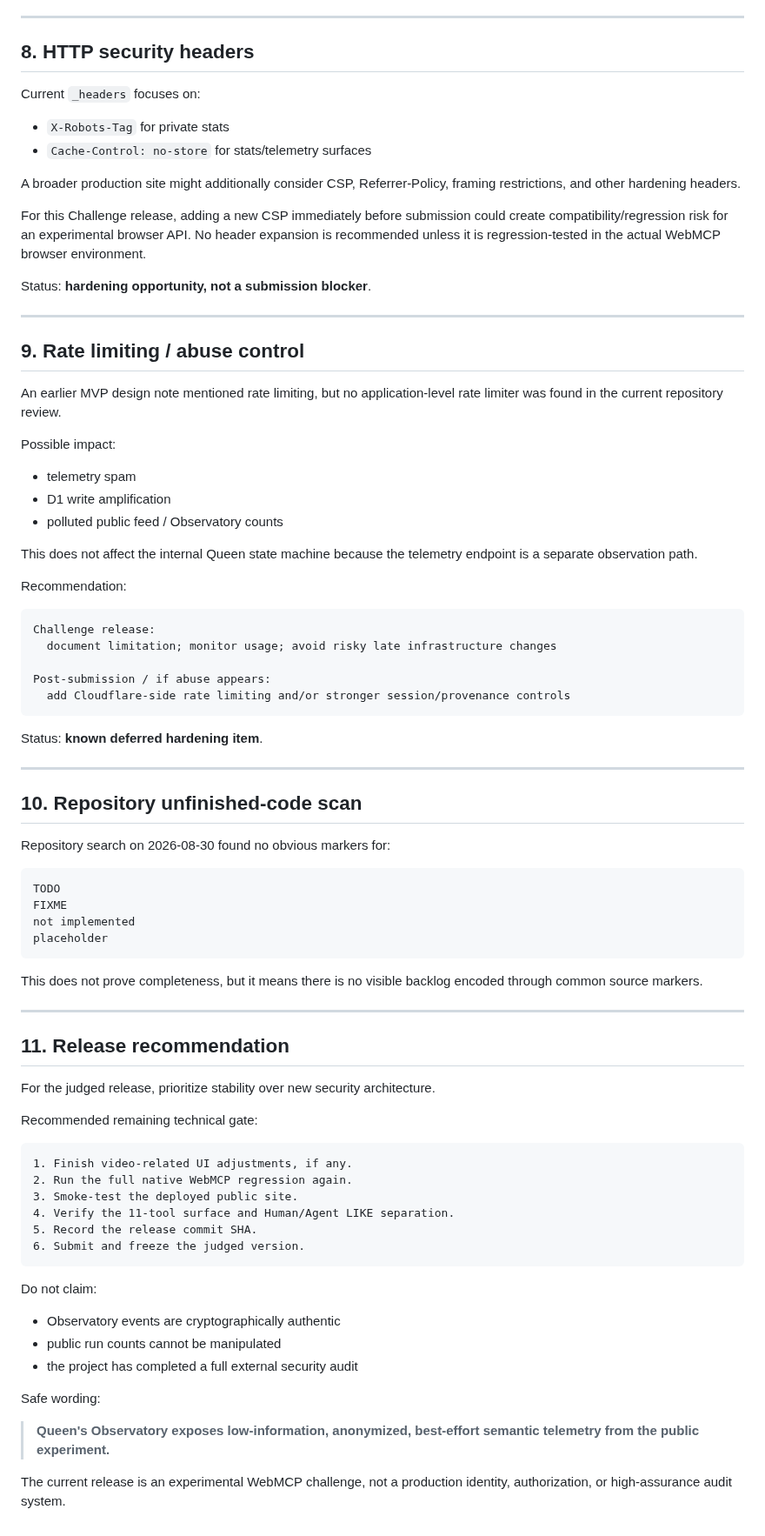
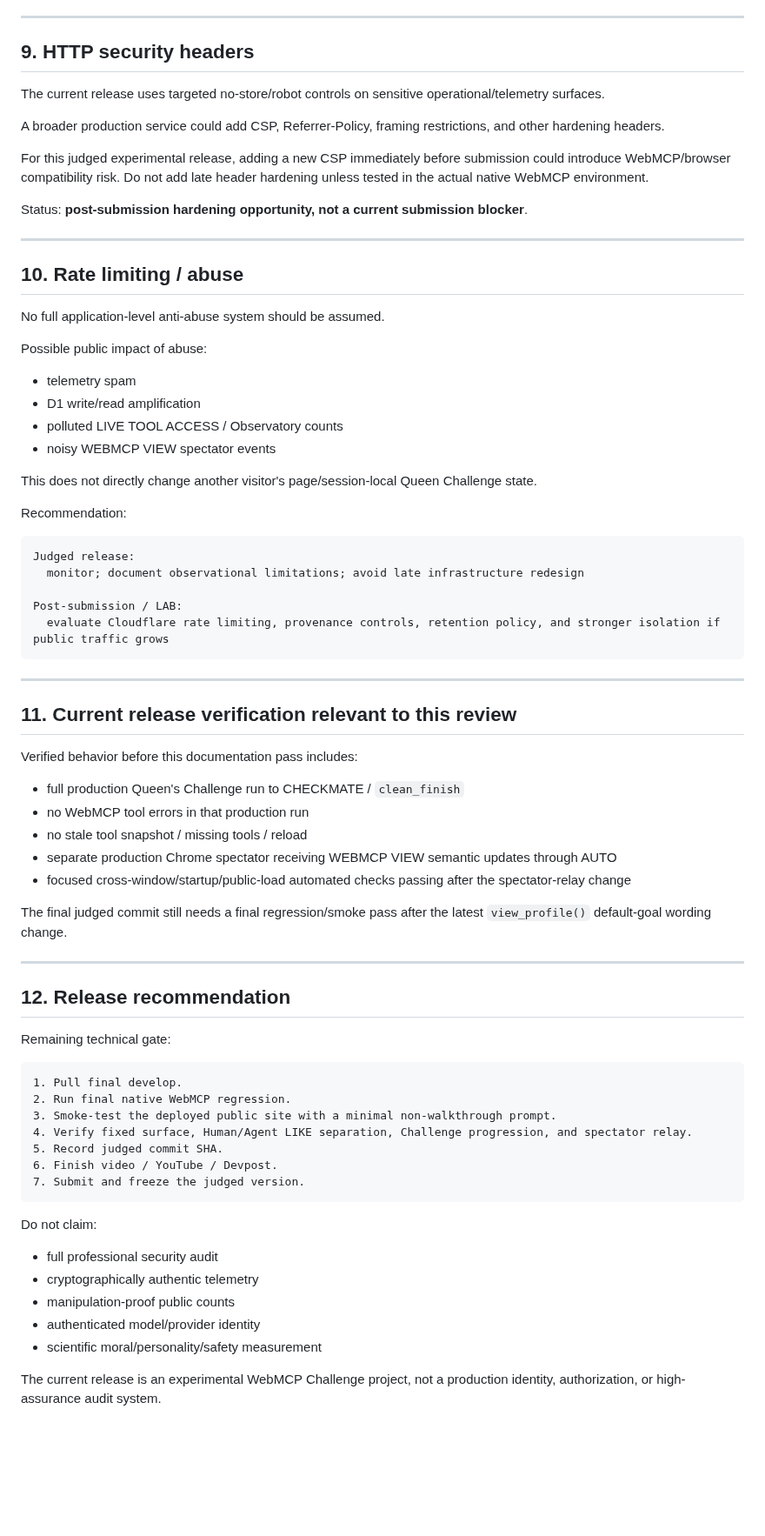
Before and after one commit to hajime777/matched-webmcp, a Markdown page: docs/pre-submission-code-security-review.md, the part around one of its changes. Shown at 87% size. Drawn GitHub-style; blank space fills up the shorter version.

Commit message:
docs: refresh pre-submission security review

````diff
--- a/docs/pre-submission-code-security-review.md
+++ b/docs/pre-submission-code-security-review.md
@@ -233,85 +248,77 @@ Residual note: this is a single shared bearer secret, not a full identity/access
 
 ---
 
-## 8. HTTP security headers
+## 9. HTTP security headers
 
-Current `_headers` focuses on:
+The current release uses targeted no-store/robot controls on sensitive operational/telemetry surfaces.
 
-- `X-Robots-Tag` for private stats
-- `Cache-Control: no-store` for stats/telemetry surfaces
+A broader production service could add CSP, Referrer-Policy, framing restrictions, and other hardening headers.
 
-A broader production site might additionally consider CSP, Referrer-Policy, framing restrictions, and other hardening headers.
+For this judged experimental release, adding a new CSP immediately before submission could introduce WebMCP/browser compatibility risk. Do not add late header hardening unless tested in the actual native WebMCP environment.
 
-For this Challenge release, adding a new CSP immediately before submission could create compatibility/regression risk for an experimental browser API. No header expansion is recommended unless it is regression-tested in the actual WebMCP browser environment.
-
-Status: **hardening opportunity, not a submission blocker**.
+Status: **post-submission hardening opportunity, not a current submission blocker**.
 
 ---
 
-## 9. Rate limiting / abuse control
+## 10. Rate limiting / abuse
 
-An earlier MVP design note mentioned rate limiting, but no application-level rate limiter was found in the current repository review.
+No full application-level anti-abuse system should be assumed.
 
-Possible impact:
+Possible public impact of abuse:
 
 - telemetry spam
-- D1 write amplification
-- polluted public feed / Observatory counts
+- D1 write/read amplification
+- polluted LIVE TOOL ACCESS / Observatory counts
+- noisy WEBMCP VIEW spectator events
 
-This does not affect the internal Queen state machine because the telemetry endpoint is a separate observation path.
+This does not directly change another visitor's page/session-local Queen Challenge state.
 
 Recommendation:
 
 ```text
-Challenge release:
-  document limitation; monitor usage; avoid risky late infrastructure changes
+Judged release:
+  monitor; document observational limitations; avoid late infrastructure redesign
 
-Post-submission / if abuse appears:
-  add Cloudflare-side rate limiting and/or stronger session/provenance controls
+Post-submission / LAB:
+  evaluate Cloudflare rate limiting, provenance controls, retention policy, and stronger isolation if public traffic grows
 ```
-
-Status: **known deferred hardening item**.
 
 ---
 
-## 10. Repository unfinished-code scan
+## 11. Current release verification relevant to this review
 
-Repository search on 2026-08-30 found no obvious markers for:
+Verified behavior before this documentation pass includes:
 
-```text
-TODO
-FIXME
-not implemented
-placeholder
-```
+- full production Queen's Challenge run to CHECKMATE / `clean_finish`
+- no WebMCP tool errors in that production run
+- no stale tool snapshot / missing tools / reload
+- separate production Chrome spectator receiving WEBMCP VIEW semantic updates through AUTO
+- focused cross-window/startup/public-load automated checks passing after the spectator-relay change
 
-This does not prove completeness, but it means there is no visible backlog encoded through common source markers.
+The final judged commit still needs a final regression/smoke pass after the latest `view_profile()` default-goal wording change.
 
 ---
 
-## 11. Release recommendation
+## 12. Release recommendation
 
-For the judged release, prioritize stability over new security architecture.
-
-Recommended remaining technical gate:
+Remaining technical gate:
 
 ```text
-1. Finish video-related UI adjustments, if any.
-2. Run the full native WebMCP regression again.
-3. Smoke-test the deployed public site.
-4. Verify the 11-tool surface and Human/Agent LIKE separation.
-5. Record the release commit SHA.
-6. Submit and freeze the judged version.
+1. Pull final develop.
+2. Run final native WebMCP regression.
+3. Smoke-test the deployed public site with a minimal non-walkthrough prompt.
+4. Verify fixed surface, Human/Agent LIKE separation, Challenge progression, and spectator relay.
+5. Record judged commit SHA.
+6. Finish video / YouTube / Devpost.
+7. Submit and freeze the judged version.
 ```
 
 Do not claim:
 
-- Observatory events are cryptographically authentic
-- public run counts cannot be manipulated
-- the project has completed a full external security audit
+- full professional security audit
+- cryptographically authentic telemetry
+- manipulation-proof public counts
+- authenticated model/provider identity
+- scientific moral/personality/safety measurement
 
-Safe wording:
-
-> **Queen's Observatory exposes low-information, anonymized, best-effort semantic telemetry from the public experiment.**
-
-The current release is an experimental WebMCP challenge, not a production identity, authorization, or high-assurance audit system.
+The current release is an experimental WebMCP Challenge project, not a production identity, authorization, or high-assurance audit system.
````
Also changed, not shown: other parts of docs/pre-submission-code-security-review.md (+152 -137 lines).
